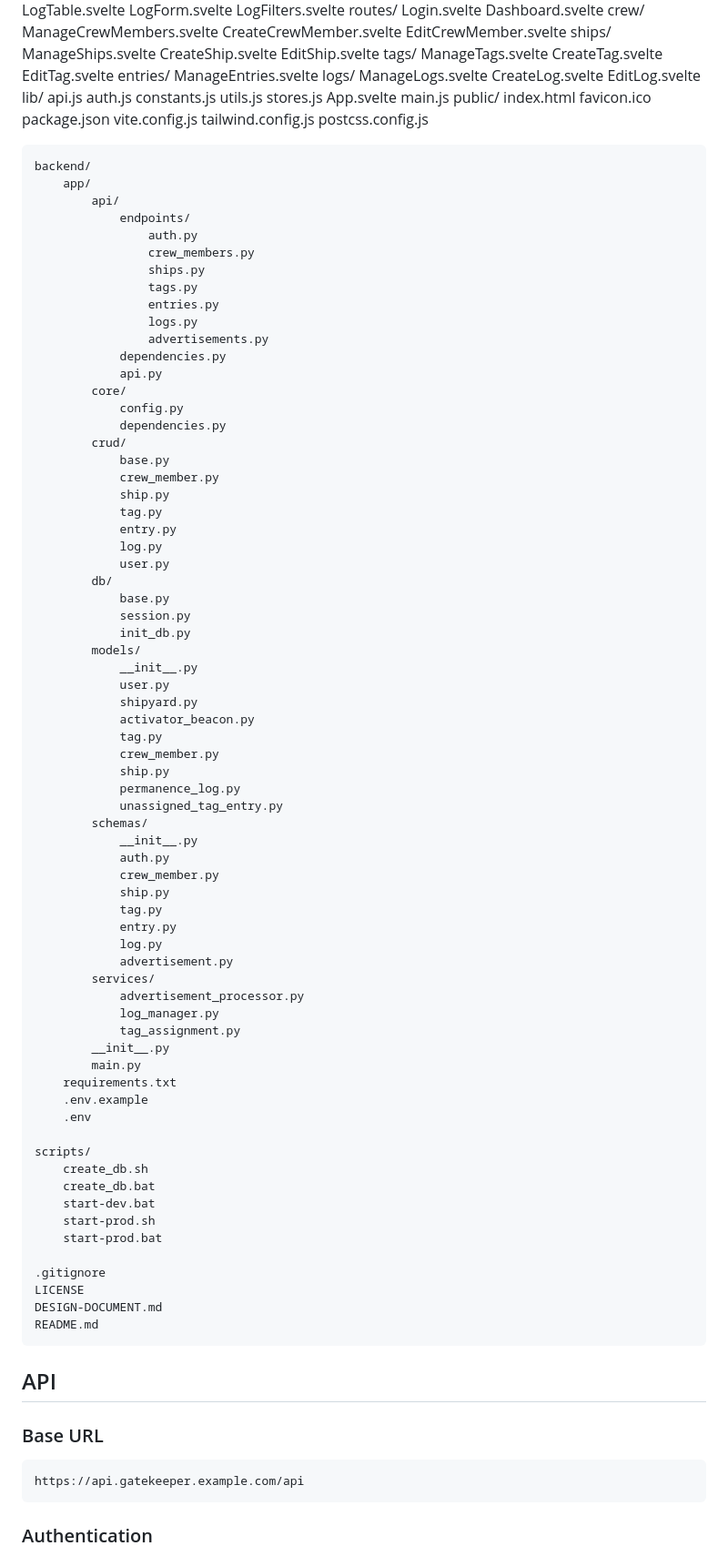
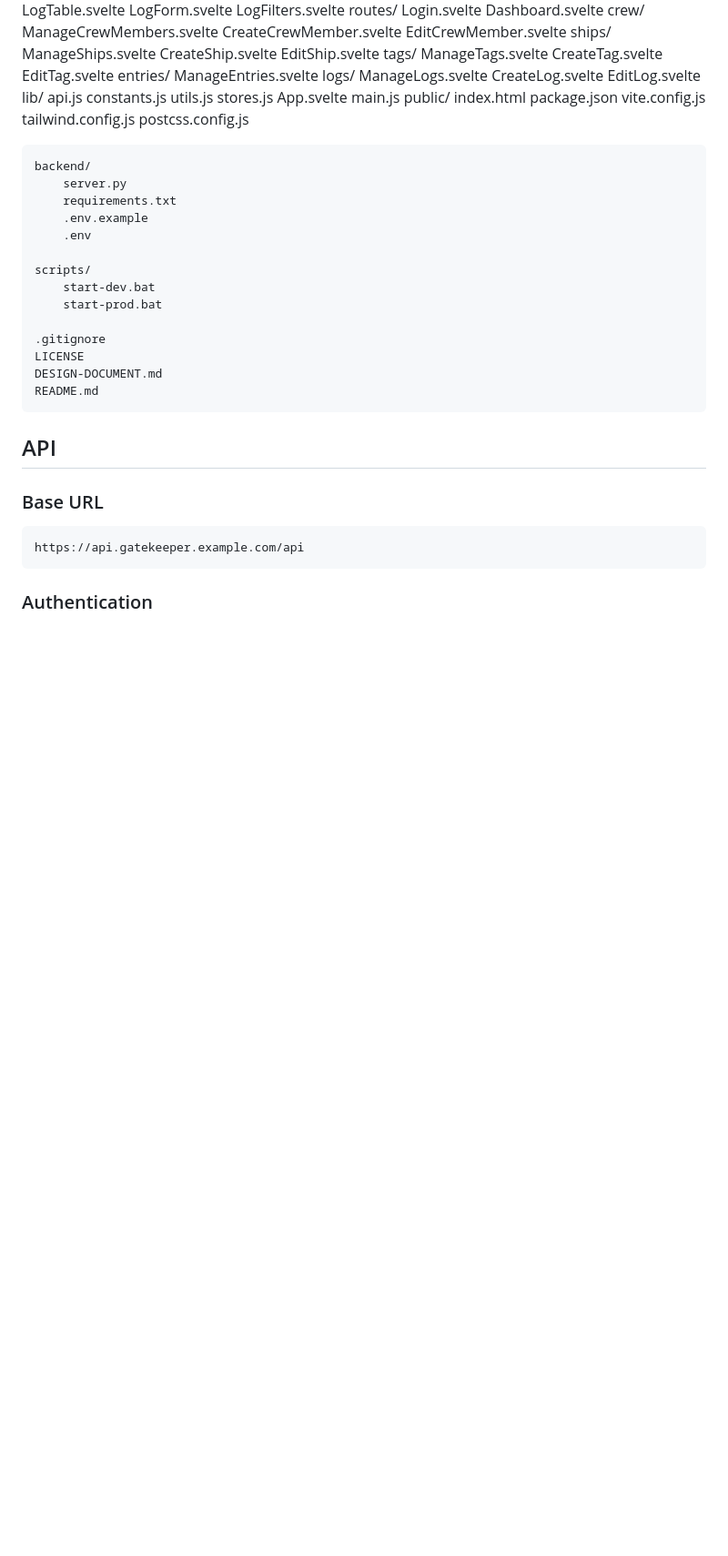
Before and after one commit to fredneedsausername/GateKeeper, a Markdown page: DESIGN-DOCUMENT.md, the part around one of its changes. Shown at 91% size. Rendered like a GitHub page; blank space fills up the shorter version.

```diff
--- a/DESIGN-DOCUMENT.md
+++ b/DESIGN-DOCUMENT.md
@@ -194,7 +194,6 @@ GateKeeper/
                     EditLog.svelte
             lib/
                 api.js
-                auth.js
                 constants.js
                 utils.js
                 stores.js
@@ -202,74 +201,19 @@ GateKeeper/
             main.js
         public/
             index.html
-            favicon.ico
         package.json
         vite.config.js
         tailwind.config.js
         postcss.config.js
 
     backend/
-        app/
-            api/
-                endpoints/
-                    auth.py
-                    crew_members.py
-                    ships.py
-                    tags.py
-                    entries.py
-                    logs.py
-                    advertisements.py
-                dependencies.py
-                api.py
-            core/
-                config.py
-                dependencies.py
-            crud/
-                base.py
-                crew_member.py
-                ship.py
-                tag.py
-                entry.py
-                log.py
-                user.py
-            db/
-                base.py
-                session.py
-                init_db.py
-            models/
-                __init__.py
-                user.py
-                shipyard.py
-                activator_beacon.py
-                tag.py
-                crew_member.py
-                ship.py
-                permanence_log.py
-                unassigned_tag_entry.py
-            schemas/
-                __init__.py
-                auth.py
-                crew_member.py
-                ship.py
-                tag.py
-                entry.py
-                log.py
-                advertisement.py
-            services/
-                advertisement_processor.py
-                log_manager.py
-                tag_assignment.py
-            __init__.py
-            main.py
+        server.py
         requirements.txt
         .env.example
         .env
 
     scripts/
-        create_db.sh
-        create_db.bat
         start-dev.bat
-        start-prod.sh
         start-prod.bat
 
     .gitignore
```
Also changed, not shown: other parts of DESIGN-DOCUMENT.md (+12 -12 lines).
